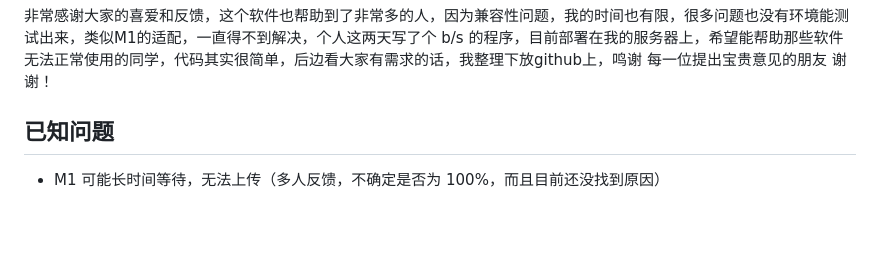
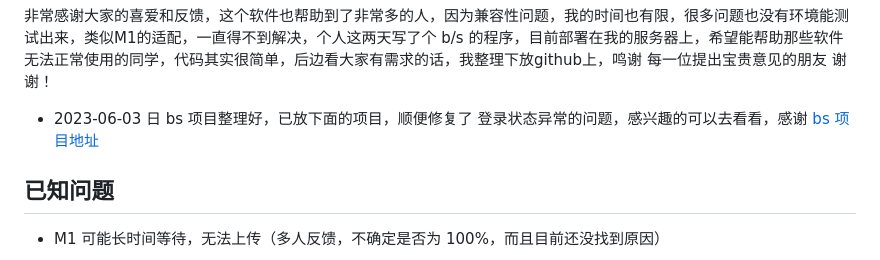
Before and after one commit to lulu-ls/cloud-uploader, a Markdown page: README.md, the part around the change. Drawn GitHub-style; blank space fills up the shorter version.

```diff
--- a/README.md
+++ b/README.md
@@ -68,7 +68,8 @@ npm run pkg_linux
 - 2023-04-09 日 **重要更新**：直接浏览器访问 http://43.143.226.131:3000 进行上传，无需下载软件
 
 非常感谢大家的喜爱和反馈，这个软件也帮助到了非常多的人，因为兼容性问题，我的时间也有限，很多问题也没有环境能测试出来，类似M1的适配，一直得不到解决，个人这两天写了个 b/s 的程序，目前部署在我的服务器上，希望能帮助那些软件无法正常使用的同学，代码其实很简单，后边看大家有需求的话，我整理下放github上，鸣谢 每一位提出宝贵意见的朋友 谢谢！
-
+- 2023-06-03 日 bs 项目整理好，已放下面的项目，顺便修复了 登录状态异常的问题，感兴趣的可以去看看，感谢
+  [bs 项目地址](https://github.com/lulu-ls/cloud-uploader-bs)
 ## 已知问题
  - M1 可能长时间等待，无法上传（多人反馈，不确定是否为 100%，而且目前还没找到原因）
 
```
